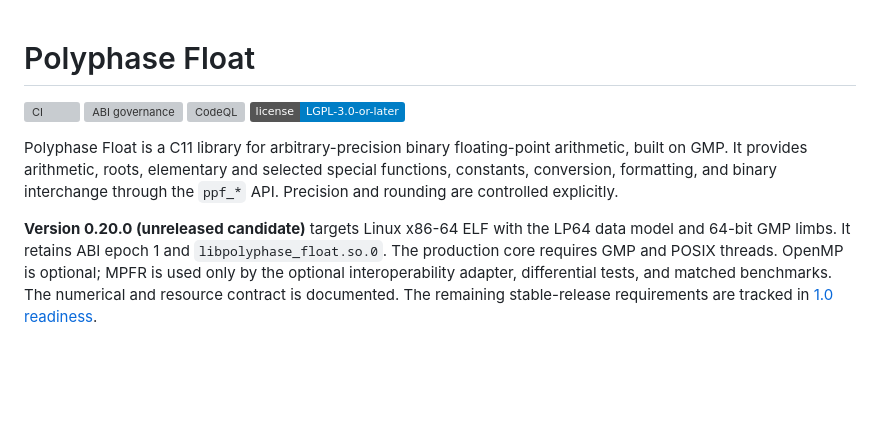
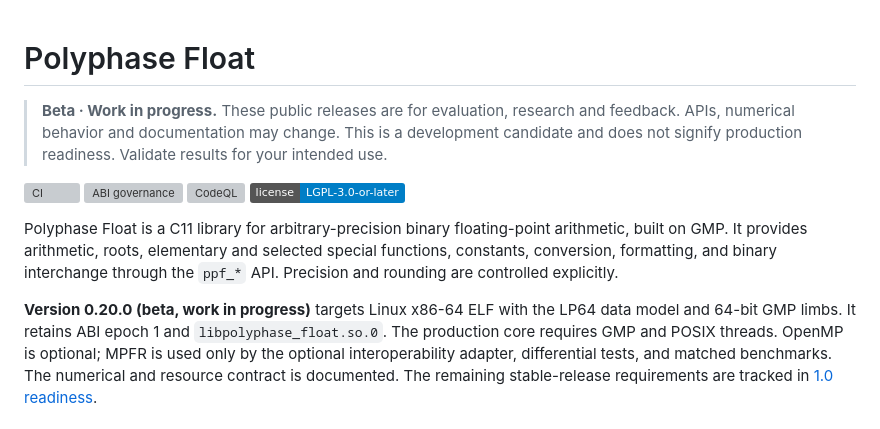
Before and after one commit to KomorebiP/polyphase-float, a Markdown page: README.md, the part around the change. Drawn GitHub-style; badges without logos; blank space fills up the shorter version; grey boxes are pictures that could not be loaded.

Commit message:
Label public library releases as beta and work in progress

```diff
--- a/README.md
+++ b/README.md
@@ -1,4 +1,6 @@
 # Polyphase Float
+
+> **Beta · Work in progress.** These public releases are for evaluation, research and feedback. APIs, numerical behavior and documentation may change. This is a development candidate and does not signify production readiness. Validate results for your intended use.
 
 [![CI](https://github.com/KomorebiP/polyphase-float/actions/workflows/ci.yml/badge.svg)](https://github.com/KomorebiP/polyphase-float/actions/workflows/ci.yml)
 [![ABI governance](https://github.com/KomorebiP/polyphase-float/actions/workflows/abi.yml/badge.svg)](https://github.com/KomorebiP/polyphase-float/actions/workflows/abi.yml)
@@ -10,7 +12,7 @@ arithmetic, built on GMP. It provides arithmetic, roots, elementary and selected
 special functions, constants, conversion, formatting, and binary interchange
 through the `ppf_*` API. Precision and rounding are controlled explicitly.
 
-**Version 0.20.0 (unreleased candidate)** targets Linux x86-64 ELF with the LP64 data model and
+**Version 0.20.0 (beta, work in progress)** targets Linux x86-64 ELF with the LP64 data model and
 64-bit GMP limbs. It retains ABI epoch 1 and `libpolyphase_float.so.0`. The production core
 requires GMP and POSIX threads. OpenMP is optional; MPFR is used only by the
 optional interoperability adapter, differential tests, and matched benchmarks.
```
